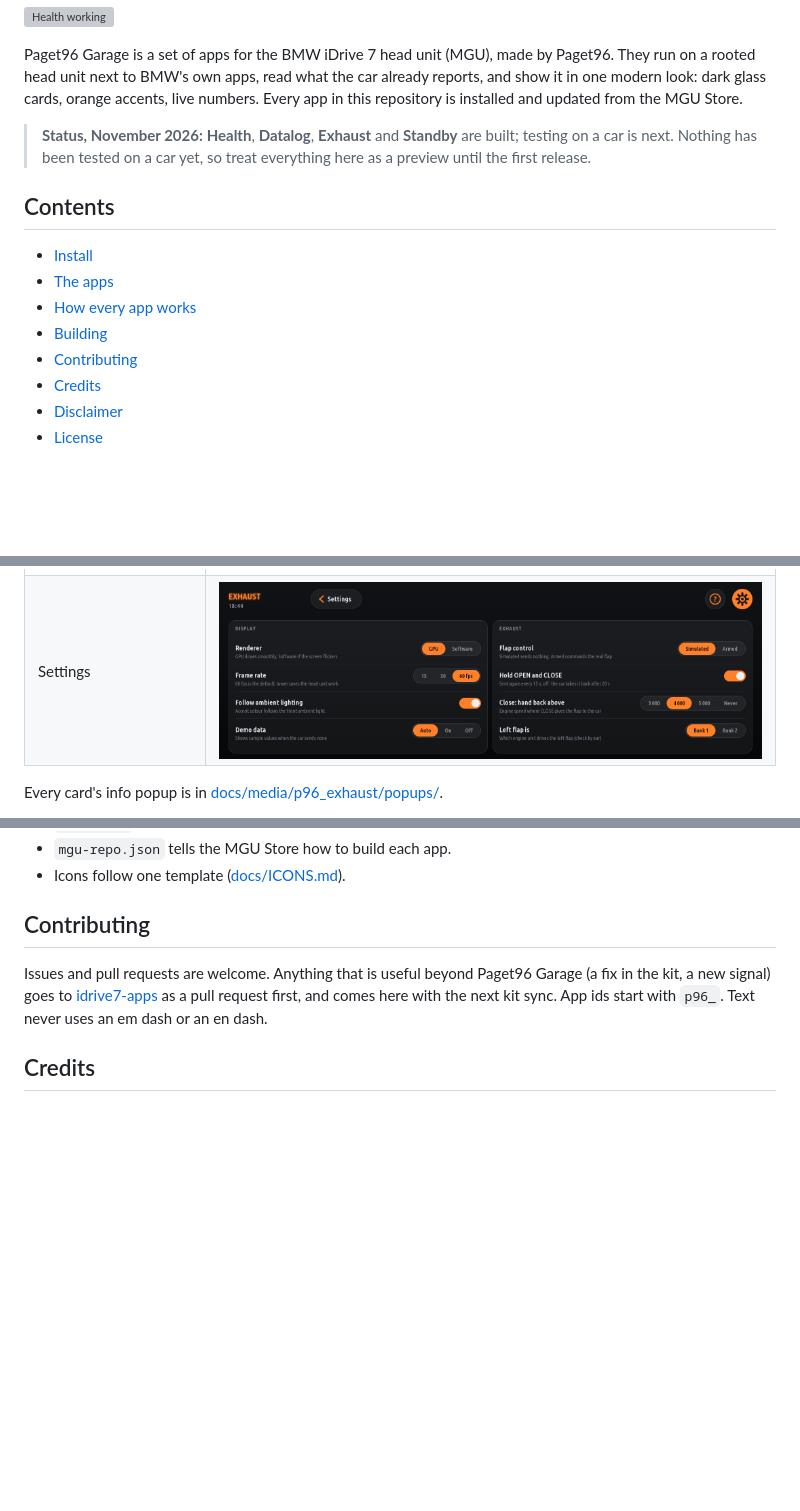
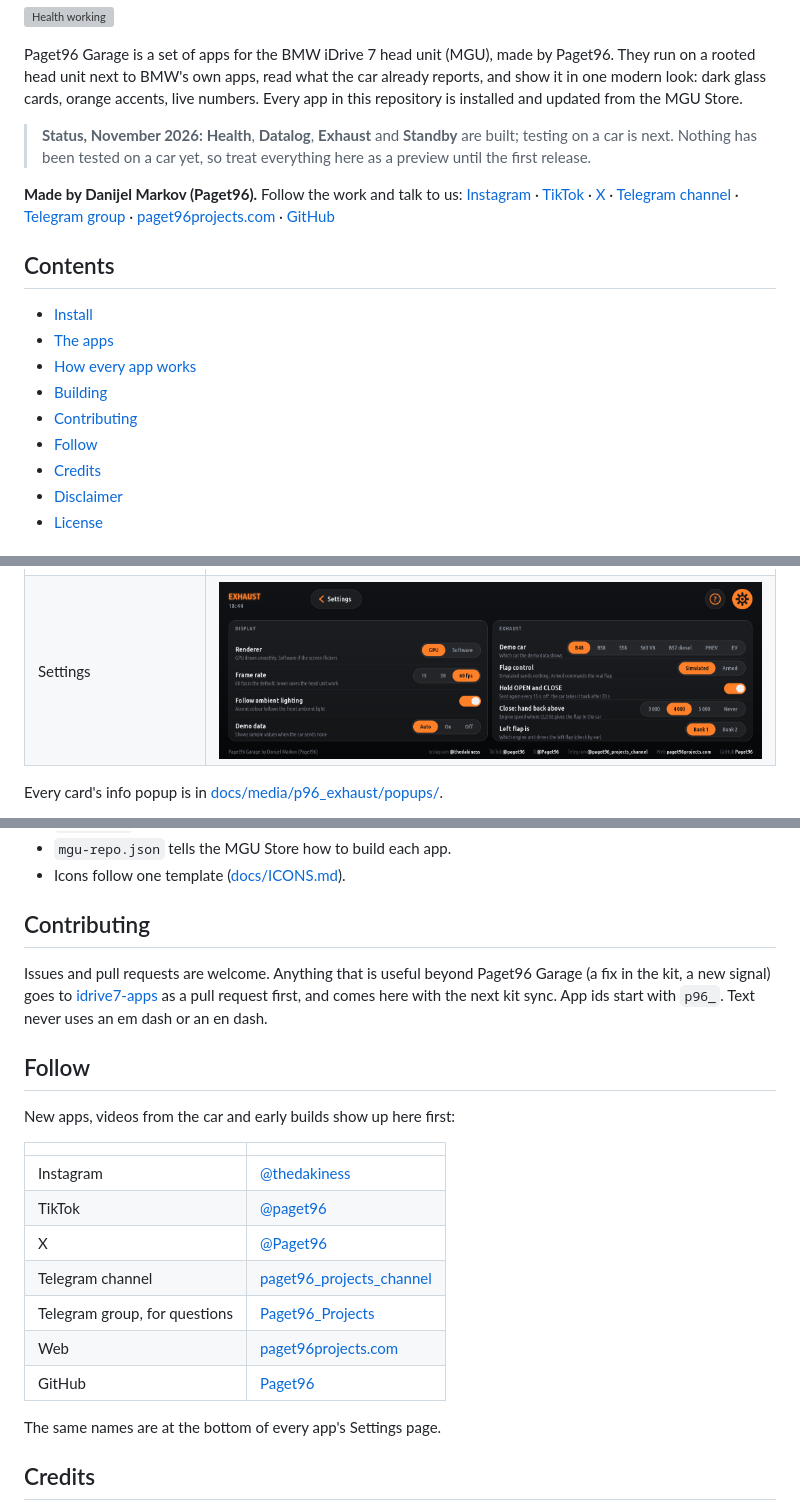
Before and after one commit to Paget96/Paget96-Garage, a Markdown page: README.md, 3 parts joined by grey strips. Rendered like a GitHub page; pictures changed too: docs/media/p96_exhaust/settings.png; blank space fills up the shorter version; grey boxes are pictures that could not be loaded.

```diff
--- a/README.md
+++ b/README.md
@@ -13,6 +13,15 @@ installed and updated from the MGU Store.
 > Nothing has been tested on a car yet, so
 > treat everything here as a preview until the first release.
 
+**Made by Danijel Markov (Paget96).** Follow the work and talk to us:
+[Instagram](https://www.instagram.com/thedakiness/) ·
+[TikTok](https://www.tiktok.com/@paget96) ·
+[X](https://x.com/Paget96) ·
+[Telegram channel](https://t.me/paget96_projects_channel) ·
+[Telegram group](https://t.me/Paget96_Projects) ·
+[paget96projects.com](https://paget96projects.com) ·
+[GitHub](https://github.com/Paget96)
+
 ## Contents
 
 - [Install](#install)
@@ -20,6 +29,7 @@ installed and updated from the MGU Store.
 - [How every app works](#how-every-app-works)
 - [Building](#building)
 - [Contributing](#contributing)
+- [Follow](#follow)
 - [Credits](#credits)
 - [Disclaimer](#disclaimer)
 - [License](#license)
@@ -431,6 +441,22 @@ new signal) goes to [idrive7-apps](https://github.com/cauliflowermossgrape/idriv
 request first, and comes here with the next kit sync. App ids start with `p96_`. Text never uses
 an em dash or an en dash.
 
+## Follow
+
+New apps, videos from the car and early builds show up here first:
+
+| | |
+|---|---|
+| Instagram | [@thedakiness](https://www.instagram.com/thedakiness/) |
+| TikTok | [@paget96](https://www.tiktok.com/@paget96) |
+| X | [@Paget96](https://x.com/Paget96) |
+| Telegram channel | [paget96_projects_channel](https://t.me/paget96_projects_channel) |
+| Telegram group, for questions | [Paget96_Projects](https://t.me/Paget96_Projects) |
+| Web | [paget96projects.com](https://paget96projects.com) |
+| GitHub | [Paget96](https://github.com/Paget96) |
+
+The same names are at the bottom of every app's Settings page.
+
 ## Credits
 
 - The app kit (runtime, GPU renderer, build tools) is
```
Also changed, not shown: docs/media/p96_datalog/settings.png, docs/media/p96_health/settings.png, docs/media/p96_standby/settings.png, 1 other file.
